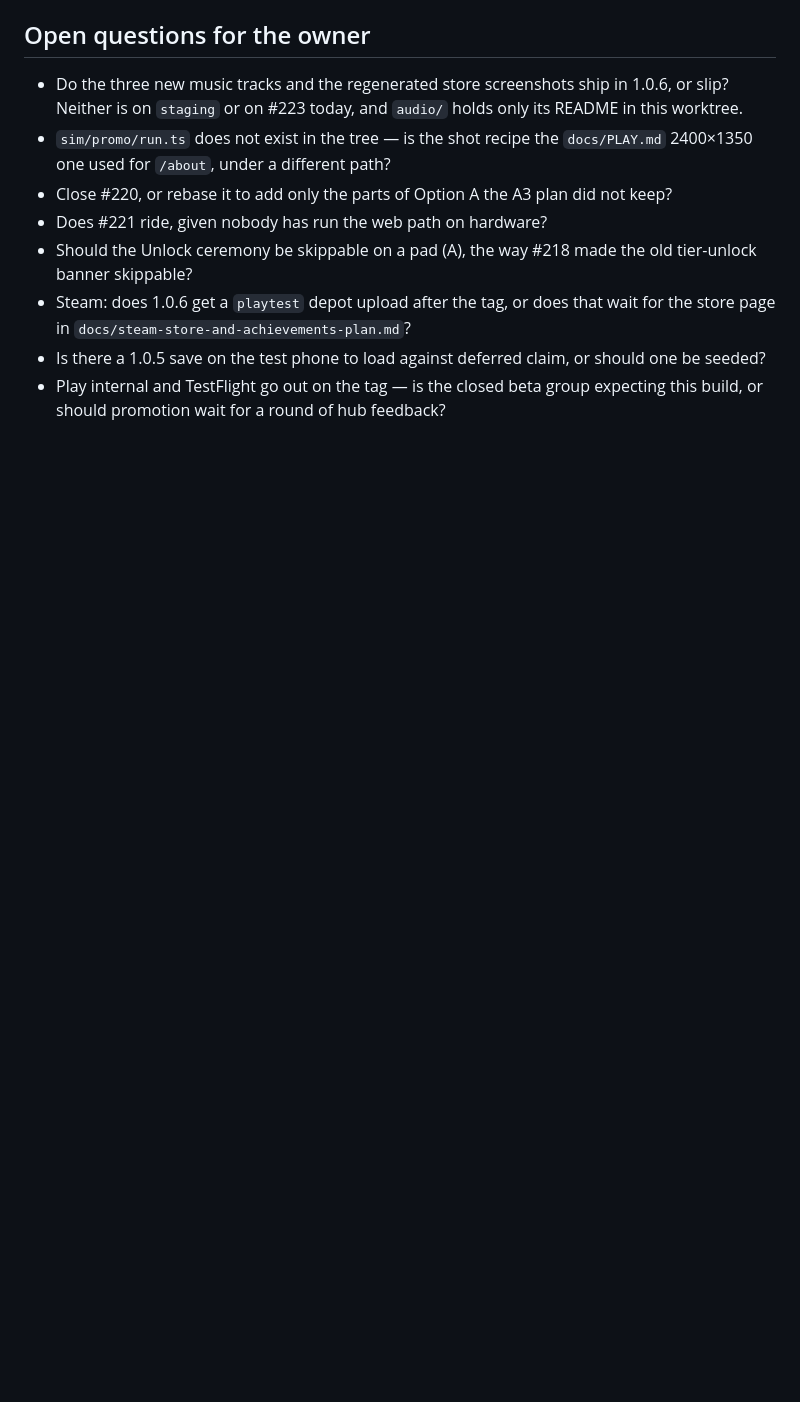
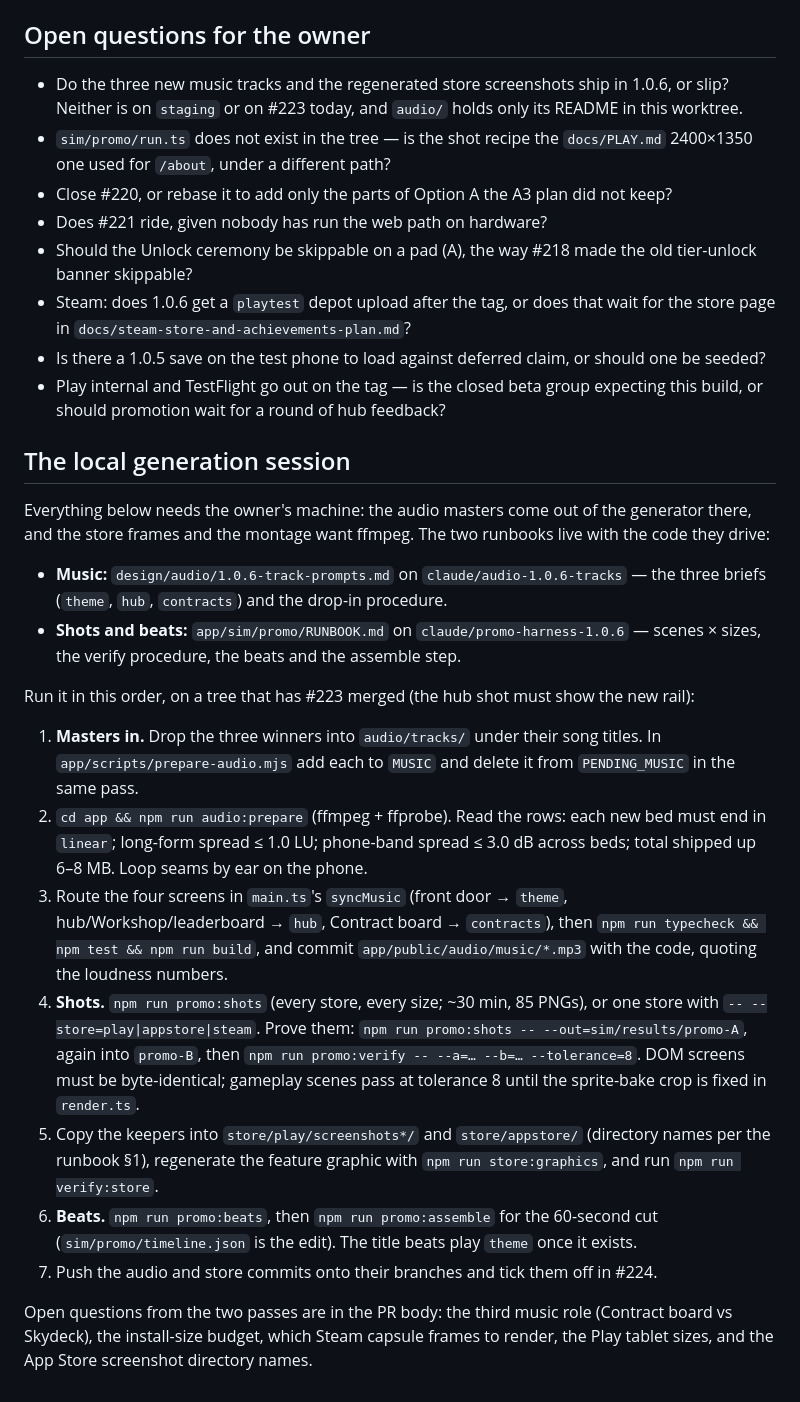
Before and after one commit to venetanji/tetrilaunch, a Markdown page: docs/releases/1.0.6.md, the part around the change. Drawn GitHub-style; blank space fills up the shorter version.

Commit message:
1.0.6: the local generation session, in order
Claude-Session: https://claude.ai/code/session_014ZM9ZQNeq25tmDHGcN58rA

```diff
--- a/docs/releases/1.0.6.md
+++ b/docs/releases/1.0.6.md
@@ -294,3 +294,47 @@ key) and `npm run verify:store:desktop` (no purchase surface in the depot tree).
   should one be seeded?
 - Play internal and TestFlight go out on the tag — is the closed beta group
   expecting this build, or should promotion wait for a round of hub feedback?
+
+## The local generation session
+
+Everything below needs the owner's machine: the audio masters come out of the
+generator there, and the store frames and the montage want ffmpeg. The two
+runbooks live with the code they drive:
+
+- **Music:** `design/audio/1.0.6-track-prompts.md` on `claude/audio-1.0.6-tracks`
+  — the three briefs (`theme`, `hub`, `contracts`) and the drop-in procedure.
+- **Shots and beats:** `app/sim/promo/RUNBOOK.md` on `claude/promo-harness-1.0.6`
+  — scenes × sizes, the verify procedure, the beats and the assemble step.
+
+Run it in this order, on a tree that has #223 merged (the hub shot must show the
+new rail):
+
+1. **Masters in.** Drop the three winners into `audio/tracks/` under their song
+   titles. In `app/scripts/prepare-audio.mjs` add each to `MUSIC` and delete it
+   from `PENDING_MUSIC` in the same pass.
+2. `cd app && npm run audio:prepare` (ffmpeg + ffprobe). Read the rows: each new
+   bed must end in `linear`; long-form spread ≤ 1.0 LU; phone-band spread ≤ 3.0
+   dB across beds; total shipped up 6–8 MB. Loop seams by ear on the phone.
+3. Route the four screens in `main.ts`'s `syncMusic` (front door → `theme`,
+   hub/Workshop/leaderboard → `hub`, Contract board → `contracts`), then
+   `npm run typecheck && npm test && npm run build`, and commit
+   `app/public/audio/music/*.mp3` with the code, quoting the loudness numbers.
+4. **Shots.** `npm run promo:shots` (every store, every size; ~30 min, 85 PNGs),
+   or one store with `-- --store=play|appstore|steam`. Prove them:
+   `npm run promo:shots -- --out=sim/results/promo-A`, again into `promo-B`,
+   then `npm run promo:verify -- --a=… --b=… --tolerance=8`. DOM screens must be
+   byte-identical; gameplay scenes pass at tolerance 8 until the sprite-bake
+   crop is fixed in `render.ts`.
+5. Copy the keepers into `store/play/screenshots*/` and `store/appstore/`
+   (directory names per the runbook §1), regenerate the feature graphic with
+   `npm run store:graphics`, and run `npm run verify:store`.
+6. **Beats.** `npm run promo:beats`, then `npm run promo:assemble` for the
+   60-second cut (`sim/promo/timeline.json` is the edit). The title beats play
+   `theme` once it exists.
+7. Push the audio and store commits onto their branches and tick them off in
+   #224.
+
+Open questions from the two passes are in the PR body: the third music role
+(Contract board vs Skydeck), the install-size budget, which Steam capsule
+frames to render, the Play tablet sizes, and the App Store screenshot
+directory names.
```
